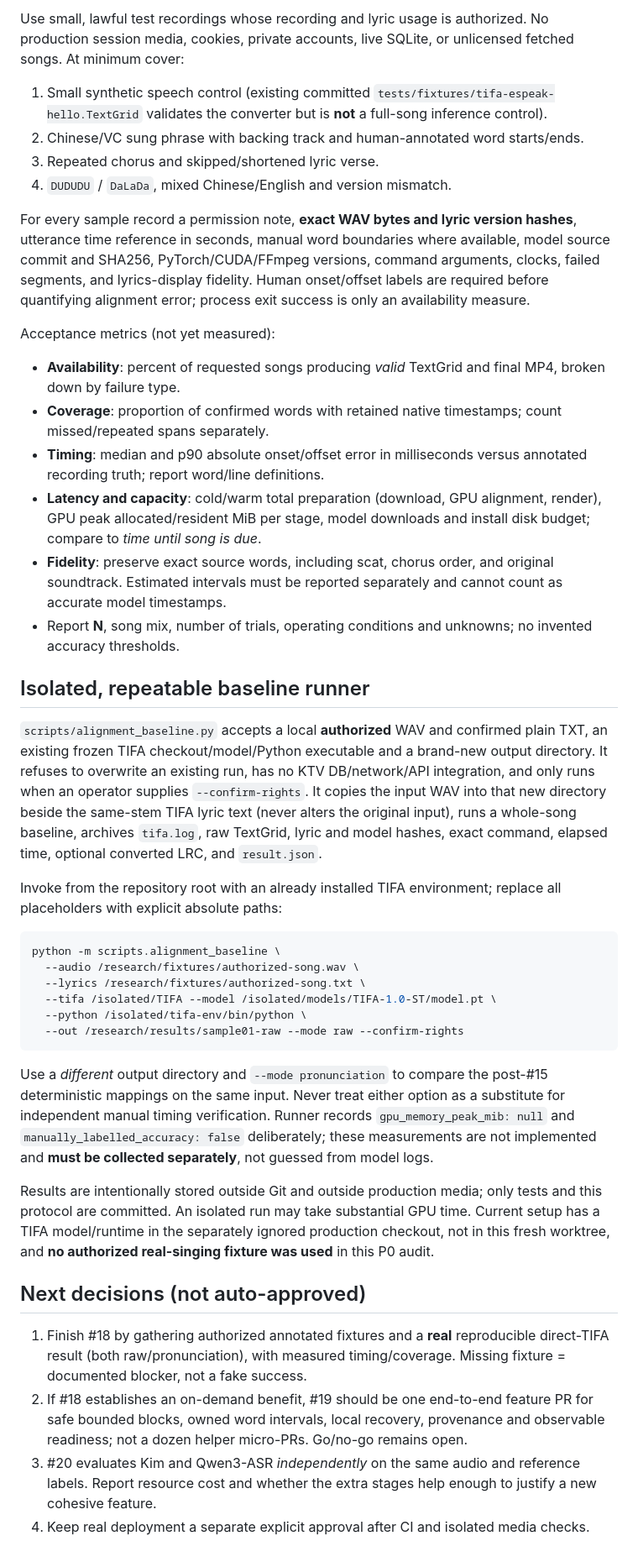
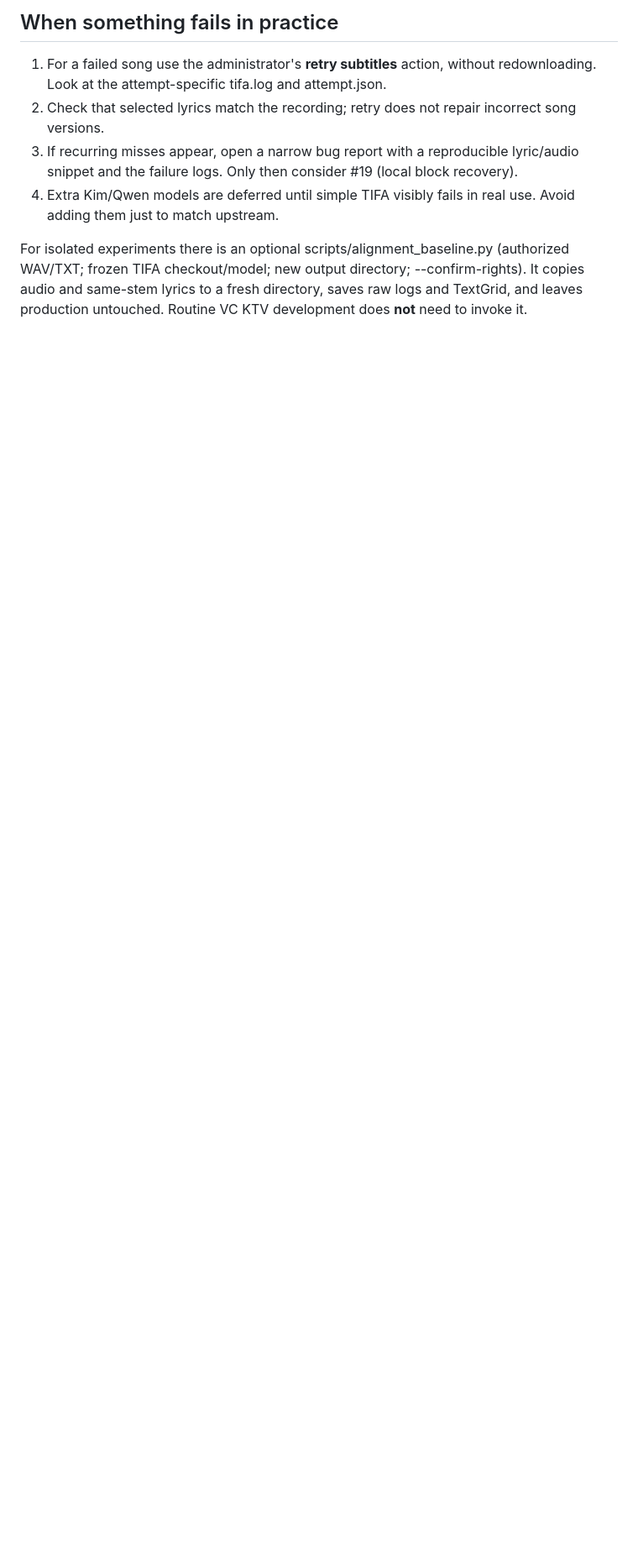
Before and after one commit to rijuyuezhu/vc-ktv, a Markdown page: docs/ALIGNMENT_BASELINE.md, the part around one of its changes. Shown at 84% size. GitHub-like rendering; blank space fills up the shorter version.

````diff
--- a/docs/ALIGNMENT_BASELINE.md
+++ b/docs/ALIGNMENT_BASELINE.md
@@ -27,42 +29,9 @@ The upstream pipeline is **Kim → two-pass short-window Qwen3-ASR → TIFA wind
 
-Use small, lawful test recordings whose recording and lyric usage is authorized. No production session media, cookies, private accounts, live SQLite, or unlicensed fetched songs. At minimum cover:
-1. Small synthetic speech control (existing committed `tests/fixtures/tifa-espeak-hello.TextGrid` validates the converter but is **not** a full-song inference control).
-2. Chinese/VC sung phrase with backing track and human-annotated word starts/ends.
-3. Repeated chorus and skipped/shortened lyric verse.
-4. `DUDUDU` / `DaLaDa`, mixed Chinese/English and version mismatch.
+## When something fails in practice
 
-For every sample record a permission note, **exact WAV bytes and lyric version hashes**, utterance time reference in seconds, manual word boundaries where available, model source commit and SHA256, PyTorch/CUDA/FFmpeg versions, command arguments, clocks, failed segments, and lyrics-display fidelity. Human onset/offset labels are required before quantifying alignment error; process exit success is only an availability measure.
+1. For a failed song use the administrator's **retry subtitles** action, without redownloading. Look at the attempt-specific tifa.log and attempt.json.
+2. Check that selected lyrics match the recording; retry does not repair incorrect song versions.
+3. If recurring misses appear, open a narrow bug report with a reproducible lyric/audio snippet and the failure logs. Only then consider #19 (local block recovery).
+4. Extra Kim/Qwen models are deferred until simple TIFA visibly fails in real use. Avoid adding them just to match upstream.
 
-Acceptance metrics (not yet measured):
-- **Availability**: percent of requested songs producing *valid* TextGrid and final MP4, broken down by failure type.
-- **Coverage**: proportion of confirmed words with retained native timestamps; count missed/repeated spans separately.
-- **Timing**: median and p90 absolute onset/offset error in milliseconds versus annotated recording truth; report word/line definitions.
-- **Latency and capacity**: cold/warm total preparation (download, GPU alignment, render), GPU peak allocated/resident MiB per stage, model downloads and install disk budget; compare to *time until song is due*.
-- **Fidelity**: preserve exact source words, including scat, chorus order, and original soundtrack. Estimated intervals must be reported separately and cannot count as accurate model timestamps.
-- Report **N**, song mix, number of trials, operating conditions and unknowns; no invented accuracy thresholds.
-
-## Isolated, repeatable baseline runner
-
-`scripts/alignment_baseline.py` accepts a local **authorized** WAV and confirmed plain TXT, an existing frozen TIFA checkout/model/Python executable and a brand-new output directory. It refuses to overwrite an existing run, has no KTV DB/network/API integration, and only runs when an operator supplies `--confirm-rights`. It copies the input WAV into that new directory beside the same-stem TIFA lyric text (never alters the original input), runs a whole-song baseline, archives `tifa.log`, raw TextGrid, lyric and model hashes, exact command, elapsed time, optional converted LRC, and `result.json`.
-
-Invoke from the repository root with an already installed TIFA environment; replace all placeholders with explicit absolute paths:
-
-```bash
-python -m scripts.alignment_baseline \
-  --audio /research/fixtures/authorized-song.wav \
-  --lyrics /research/fixtures/authorized-song.txt \
-  --tifa /isolated/TIFA --model /isolated/models/TIFA-1.0-ST/model.pt \
-  --python /isolated/tifa-env/bin/python \
-  --out /research/results/sample01-raw --mode raw --confirm-rights
-```
-
-Use a *different* output directory and `--mode pronunciation` to compare the post-#15 deterministic mappings on the same input. Never treat either option as a substitute for independent manual timing verification. Runner records `gpu_memory_peak_mib: null` and `manually_labelled_accuracy: false` deliberately; these measurements are not implemented and **must be collected separately**, not guessed from model logs.
-
-Results are intentionally stored outside Git and outside production media; only tests and this protocol are committed. An isolated run may take substantial GPU time. Current setup has a TIFA model/runtime in the separately ignored production checkout, not in this fresh worktree, and **no authorized real-singing fixture was used** in this P0 audit.
-
-## Next decisions (not auto-approved)
-
-1. Finish #18 by gathering authorized annotated fixtures and a **real** reproducible direct-TIFA result (both raw/pronunciation), with measured timing/coverage. Missing fixture = documented blocker, not a fake success.
-2. If #18 establishes an on-demand benefit, #19 should be one end-to-end feature PR for safe bounded blocks, owned word intervals, local recovery, provenance and observable readiness; not a dozen helper micro-PRs. Go/no-go remains open.
-3. #20 evaluates Kim and Qwen3-ASR *independently* on the same audio and reference labels. Report resource cost and whether the extra stages help enough to justify a new cohesive feature.
-4. Keep real deployment a separate explicit approval after CI and isolated media checks.
+For isolated experiments there is an optional scripts/alignment_baseline.py (authorized WAV/TXT; frozen TIFA checkout/model; new output directory; --confirm-rights). It copies audio and same-stem lyrics to a fresh directory, saves raw logs and TextGrid, and leaves production untouched. Routine VC KTV development does **not** need to invoke it.
````
Also changed, not shown: other parts of docs/ALIGNMENT_BASELINE.md (+20 -18 lines).
